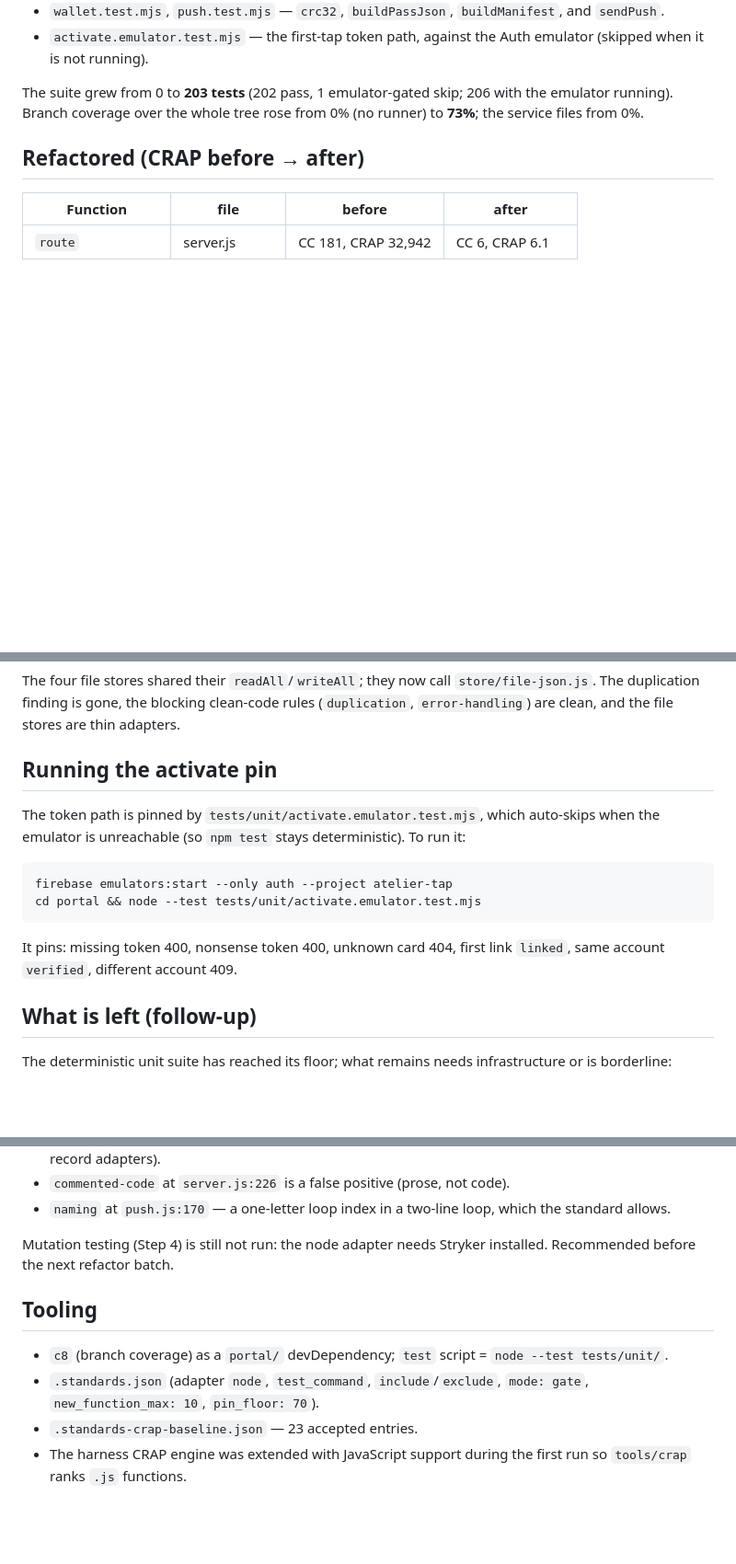
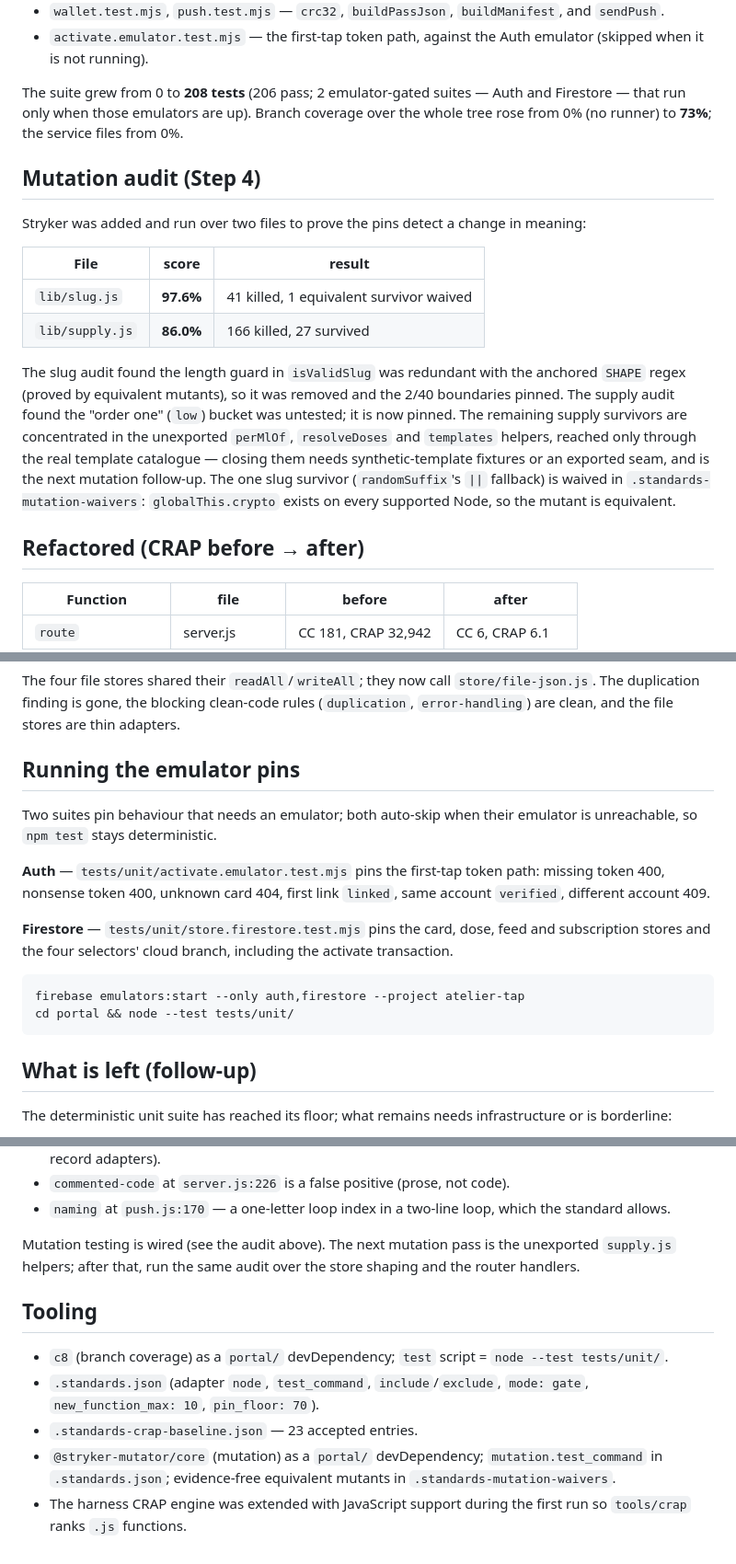
Before and after one commit to thecharlestonatelier/tap-experience, a Markdown page: docs/cleanup/2026-11-07-portal-backend.md, 3 parts joined by grey strips. Shown at 92% size. Rendered like a GitHub page; blank space fills up the shorter version.

Commit message:
docs(cleanup): record the firestore pins and mutation audit

````diff
--- a/docs/cleanup/2026-11-07-portal-backend.md
+++ b/docs/cleanup/2026-11-07-portal-backend.md
@@ -20,9 +20,31 @@ characterization pin written before the code moved:
 - `activate.emulator.test.mjs` — the first-tap token path, against the Auth
   emulator (skipped when it is not running).
 
-The suite grew from 0 to **203 tests** (202 pass, 1 emulator-gated skip;
-206 with the emulator running). Branch coverage over the whole tree rose
-from 0% (no runner) to **73%**; the service files from 0%.
+The suite grew from 0 to **208 tests** (206 pass; 2 emulator-gated suites —
+Auth and Firestore — that run only when those emulators are up). Branch
+coverage over the whole tree rose from 0% (no runner) to **73%**; the
+service files from 0%.
+
+## Mutation audit (Step 4)
+
+Stryker was added and run over two files to prove the pins detect a change
+in meaning:
+
+| File | score | result |
+|---|---|---|
+| `lib/slug.js` | **97.6%** | 41 killed, 1 equivalent survivor waived |
+| `lib/supply.js` | **86.0%** | 166 killed, 27 survived |
+
+The slug audit found the length guard in `isValidSlug` was redundant with
+the anchored `SHAPE` regex (proved by equivalent mutants), so it was
+removed and the 2/40 boundaries pinned. The supply audit found the "order
+one" (`low`) bucket was untested; it is now pinned. The remaining supply
+survivors are concentrated in the unexported `perMlOf`, `resolveDoses` and
+`templates` helpers, reached only through the real template catalogue —
+closing them needs synthetic-template fixtures or an exported seam, and is
+the next mutation follow-up. The one slug survivor (`randomSuffix`'s
+`||` fallback) is waived in `.standards-mutation-waivers`: `globalThis.crypto`
+exists on every supported Node, so the mutant is equivalent.
 
 ## Refactored (CRAP before → after)
 
@@ -88,19 +110,23 @@ The four file stores shared their `readAll`/`writeAll`; they now call
 clean-code rules (`duplication`, `error-handling`) are clean, and the file
 stores are thin adapters.
 
-## Running the activate pin
+## Running the emulator pins
 
-The token path is pinned by `tests/unit/activate.emulator.test.mjs`, which
-auto-skips when the emulator is unreachable (so `npm test` stays
-deterministic). To run it:
+Two suites pin behaviour that needs an emulator; both auto-skip when their
+emulator is unreachable, so `npm test` stays deterministic.
+
+**Auth** — `tests/unit/activate.emulator.test.mjs` pins the first-tap token
+path: missing token 400, nonsense token 400, unknown card 404, first link
+`linked`, same account `verified`, different account 409.
+
+**Firestore** — `tests/unit/store.firestore.test.mjs` pins the card, dose,
+feed and subscription stores and the four selectors' cloud branch, including
+the activate transaction.
 
 ```sh
-firebase emulators:start --only auth --project atelier-tap
-cd portal && node --test tests/unit/activate.emulator.test.mjs
+firebase emulators:start --only auth,firestore --project atelier-tap
+cd portal && node --test tests/unit/
 ```
-
-It pins: missing token 400, nonsense token 400, unknown card 404, first link
-`linked`, same account `verified`, different account 409.
 
 ## What is left (follow-up)
 
@@ -132,8 +158,9 @@ every finding is a warning; the blocking rules (`duplication`,
 - `naming` at `push.js:170` — a one-letter loop index in a two-line loop,
   which the standard allows.
 
-Mutation testing (Step 4) is still not run: the node adapter needs Stryker
-installed. Recommended before the next refactor batch.
+Mutation testing is wired (see the audit above). The next mutation pass is
+the unexported `supply.js` helpers; after that, run the same audit over the
+store shaping and the router handlers.
 
 ## Tooling
 
@@ -142,5 +169,8 @@ installed. Recommended before the next refactor batch.
 - `.standards.json` (adapter `node`, `test_command`, `include`/`exclude`,
   `mode: gate`, `new_function_max: 10`, `pin_floor: 70`).
 - `.standards-crap-baseline.json` — 23 accepted entries.
+- `@stryker-mutator/core` (mutation) as a `portal/` devDependency;
+  `mutation.test_command` in `.standards.json`; evidence-free equivalent
+  mutants in `.standards-mutation-waivers`.
 - The harness CRAP engine was extended with JavaScript support during the
   first run so `tools/crap` ranks `.js` functions.
````
